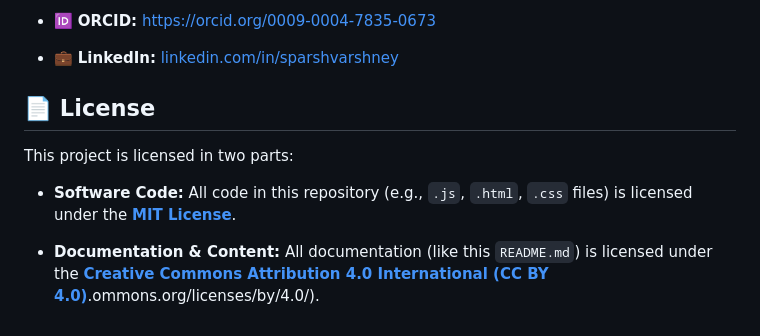
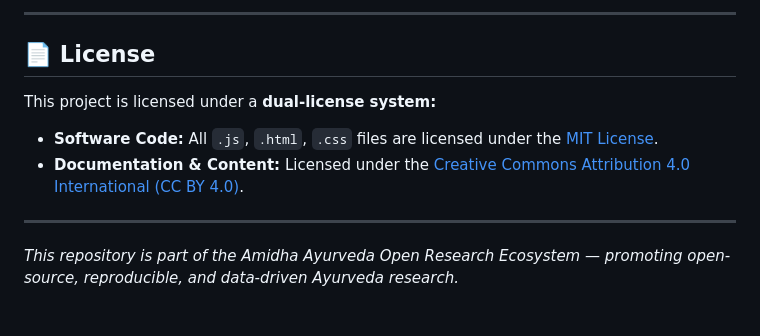
Before and after one commit to sciencewithsaucee-sudo/ayurvedic-herb-explorer, a Markdown page: README.md, the part around one of its changes. GitHub-like rendering.

```diff
--- a/README.md
+++ b/README.md
@@ -140,12 +123,13 @@ This is a community project — **contributions are welcome!**
 
-* 🆔 **ORCID:** <https://orcid.org/0009-0004-7835-0673>
-
-* 💼 **LinkedIn:** [linkedin.com/in/sparshvarshney](https://linkedin.com/in/sparshvarshney)
+---
 
 ## 📄 License
 
-This project is licensed in two parts:
+This project is licensed under a **dual-license system:**
 
-* **Software Code:** All code in this repository (e.g., `.js`, `.html`, `.css` files) is licensed under the [**MIT License**](https://www.google.com/search?q=LICENSE).
+- **Software Code:** All `.js`, `.html`, `.css` files are licensed under the [MIT License](https://opensource.org/licenses/MIT).
+- **Documentation & Content:** Licensed under the [Creative Commons Attribution 4.0 International (CC BY 4.0)](https://creativecommons.org/licenses/by/4.0/).
 
-* **Documentation & Content:** All documentation (like this `README.md`) is licensed under the [**Creative Commons Attribution 4.0 International (CC BY 4.0)**](https://creativecommons.org/licenses/by/4.0/).ommons.org/licenses/by/4.0/).
+---
+
+*This repository is part of the Amidha Ayurveda Open Research Ecosystem — promoting open-source, reproducible, and data-driven Ayurveda research.*
```
Also changed, not shown: other parts of README.md (+62 -79 lines).
